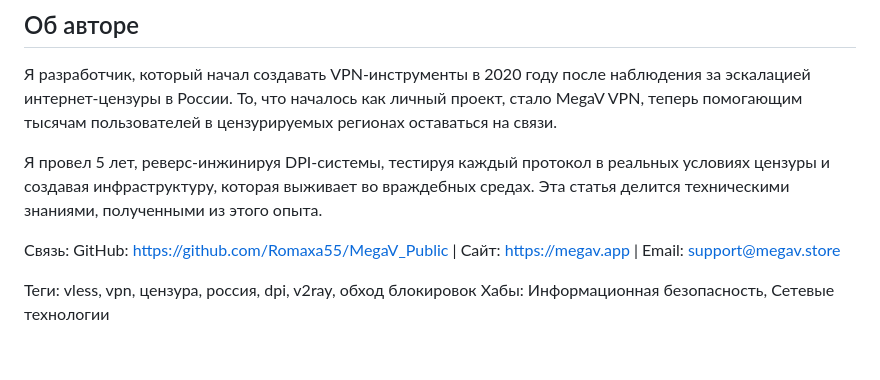
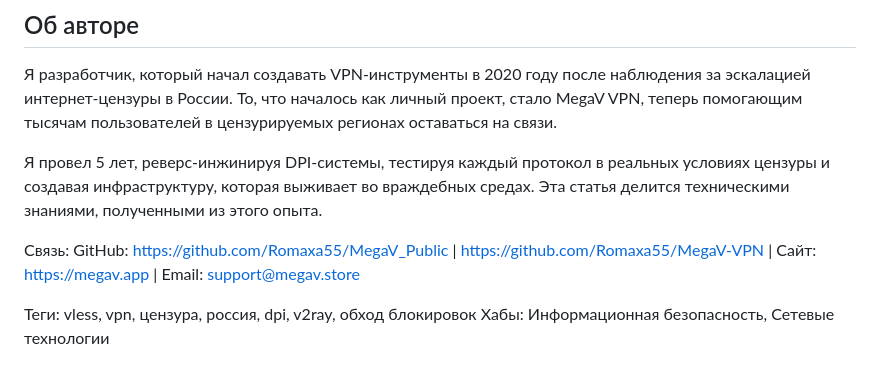
Before and after one commit to A1eksMa/DigitalFortress, a Markdown page: links/vless.md, the part around the change. Rendered like a GitHub page.

```diff
--- a/links/vless.md
+++ b/links/vless.md
@@ -245,7 +245,7 @@ MegaV поддерживает постоянно обновляемый спи
 
 Я провел 5 лет, реверс-инжинируя DPI-системы, тестируя каждый протокол в реальных условиях цензуры и создавая инфраструктуру, которая выживает во враждебных средах. Эта статья делится техническими знаниями, полученными из этого опыта.
 
-Связь: GitHub: https://github.com/Romaxa55/MegaV_Public | Сайт: https://megav.app | Email: support@megav.store
+Связь: GitHub: https://github.com/Romaxa55/MegaV_Public | https://github.com/Romaxa55/MegaV-VPN | Сайт: https://megav.app | Email: support@megav.store
 
 Теги:
 vless, vpn, цензура, россия, dpi, v2ray, обход блокировок
```
